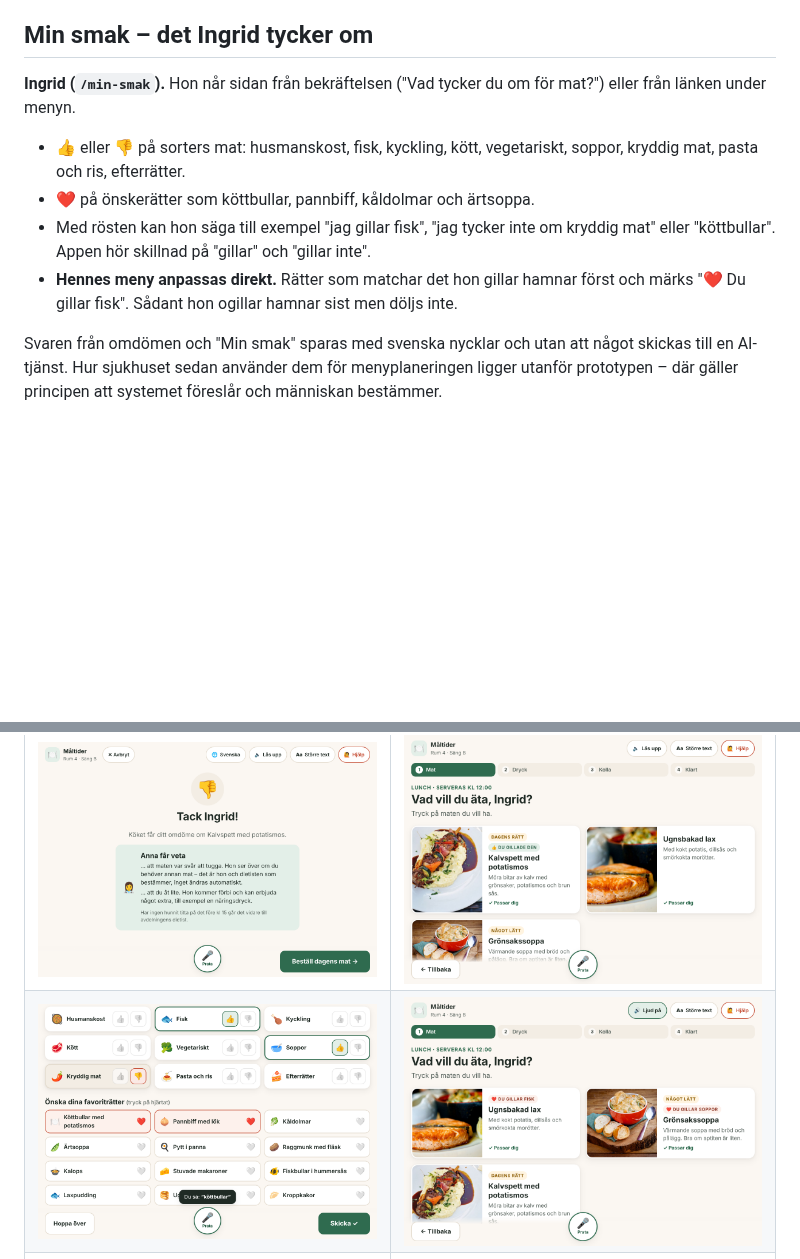
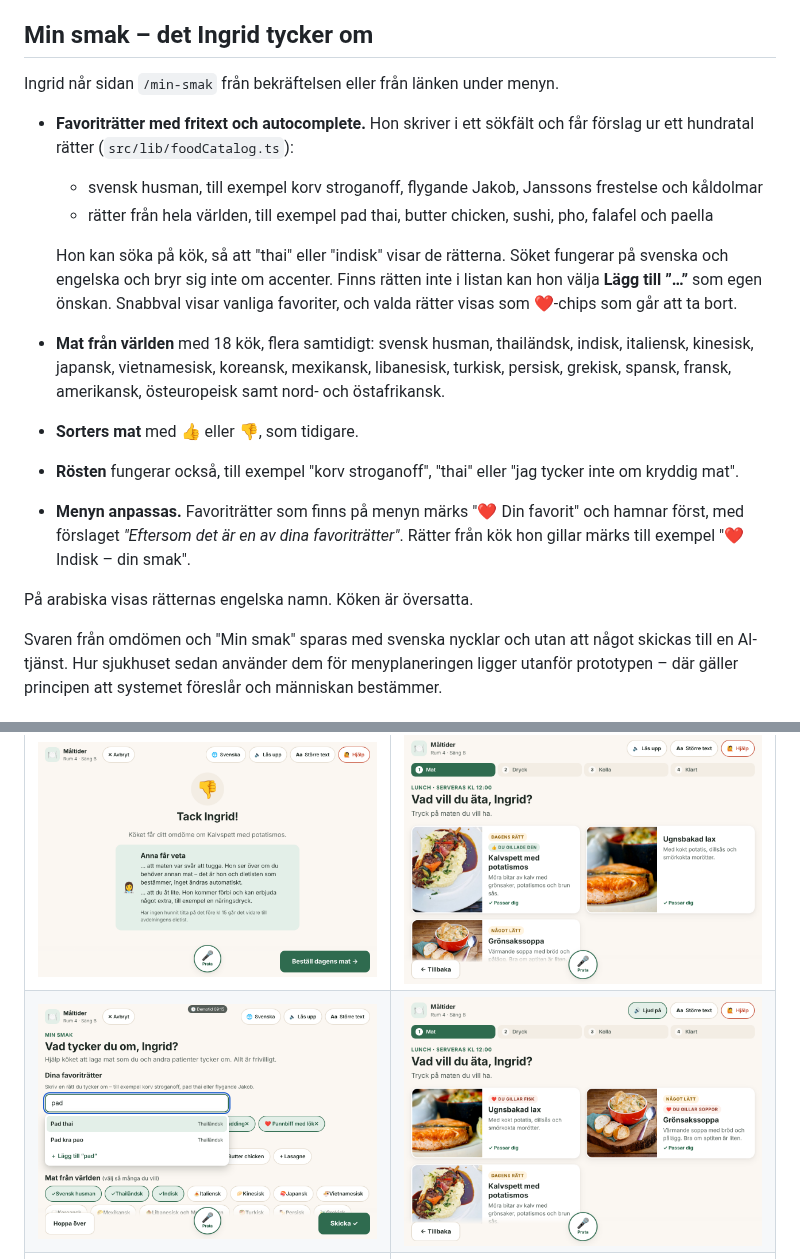
Before and after one commit to Lonestarrk/hospital-ordering-concept, a Markdown page: README.md, 2 parts joined by grey strips. Rendered like a GitHub page; pictures changed too: docs/skarmbilder/12-min-smak.png; blank space fills up the shorter version.

```diff
--- a/README.md
+++ b/README.md
@@ -113,15 +113,19 @@ visar skälet och att bara personalen kan ändra kosten.
 
 ## Min smak – det Ingrid tycker om
 
-**Ingrid (`/min-smak`).** Hon når sidan från bekräftelsen ("Vad tycker du om för mat?")
-eller från länken under menyn.
-- 👍 eller 👎 på sorters mat: husmanskost, fisk, kyckling, kött, vegetariskt, soppor,
-  kryddig mat, pasta och ris, efterrätter.
-- ❤️ på önskerätter som köttbullar, pannbiff, kåldolmar och ärtsoppa.
-- Med rösten kan hon säga till exempel "jag gillar fisk", "jag tycker inte om kryddig
-  mat" eller "köttbullar". Appen hör skillnad på "gillar" och "gillar inte".
-- **Hennes meny anpassas direkt.** Rätter som matchar det hon gillar hamnar först och
-  märks "❤️ Du gillar fisk". Sådant hon ogillar hamnar sist men döljs inte.
+Ingrid når sidan `/min-smak` från bekräftelsen eller från länken under menyn.
+
+- **Favoriträtter med fritext och autocomplete.** Hon skriver i ett sökfält och får förslag ur ett hundratal rätter (`src/lib/foodCatalog.ts`):
+  - svensk husman, till exempel korv stroganoff, flygande Jakob, Janssons frestelse och kåldolmar
+  - rätter från hela världen, till exempel pad thai, butter chicken, sushi, pho, falafel och paella
+
+  Hon kan söka på kök, så att "thai" eller "indisk" visar de rätterna. Söket fungerar på svenska och engelska och bryr sig inte om accenter. Finns rätten inte i listan kan hon välja **Lägg till ”…”** som egen önskan. Snabbval visar vanliga favoriter, och valda rätter visas som ❤️-chips som går att ta bort.
+- **Mat från världen** med 18 kök, flera samtidigt: svensk husman, thailändsk, indisk, italiensk, kinesisk, japansk, vietnamesisk, koreansk, mexikansk, libanesisk, turkisk, persisk, grekisk, spansk, fransk, amerikansk, östeuropeisk samt nord- och östafrikansk.
+- **Sorters mat** med 👍 eller 👎, som tidigare.
+- **Rösten** fungerar också, till exempel "korv stroganoff", "thai" eller "jag tycker inte om kryddig mat".
+- **Menyn anpassas.** Favoriträtter som finns på menyn märks "❤️ Din favorit" och hamnar först, med förslaget *"Eftersom det är en av dina favoriträtter"*. Rätter från kök hon gillar märks till exempel "❤️ Indisk – din smak".
+
+På arabiska visas rätternas engelska namn. Köken är översatta.
 
 Svaren från omdömen och "Min smak" sparas med svenska nycklar och utan att något skickas
 till en AI-tjänst. Hur sjukhuset sedan använder dem för menyplaneringen ligger utanför
```
Also changed, not shown: 7 other files.
